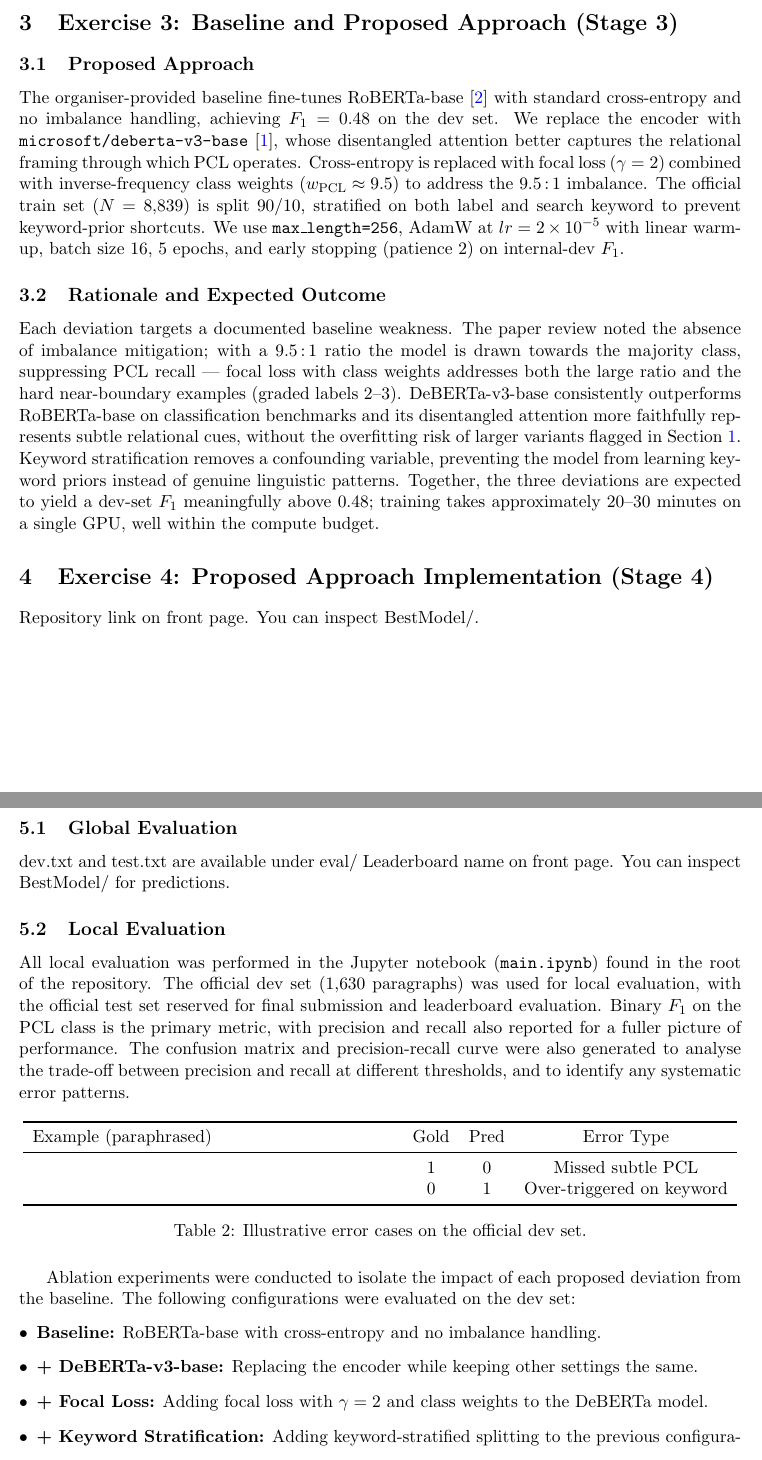
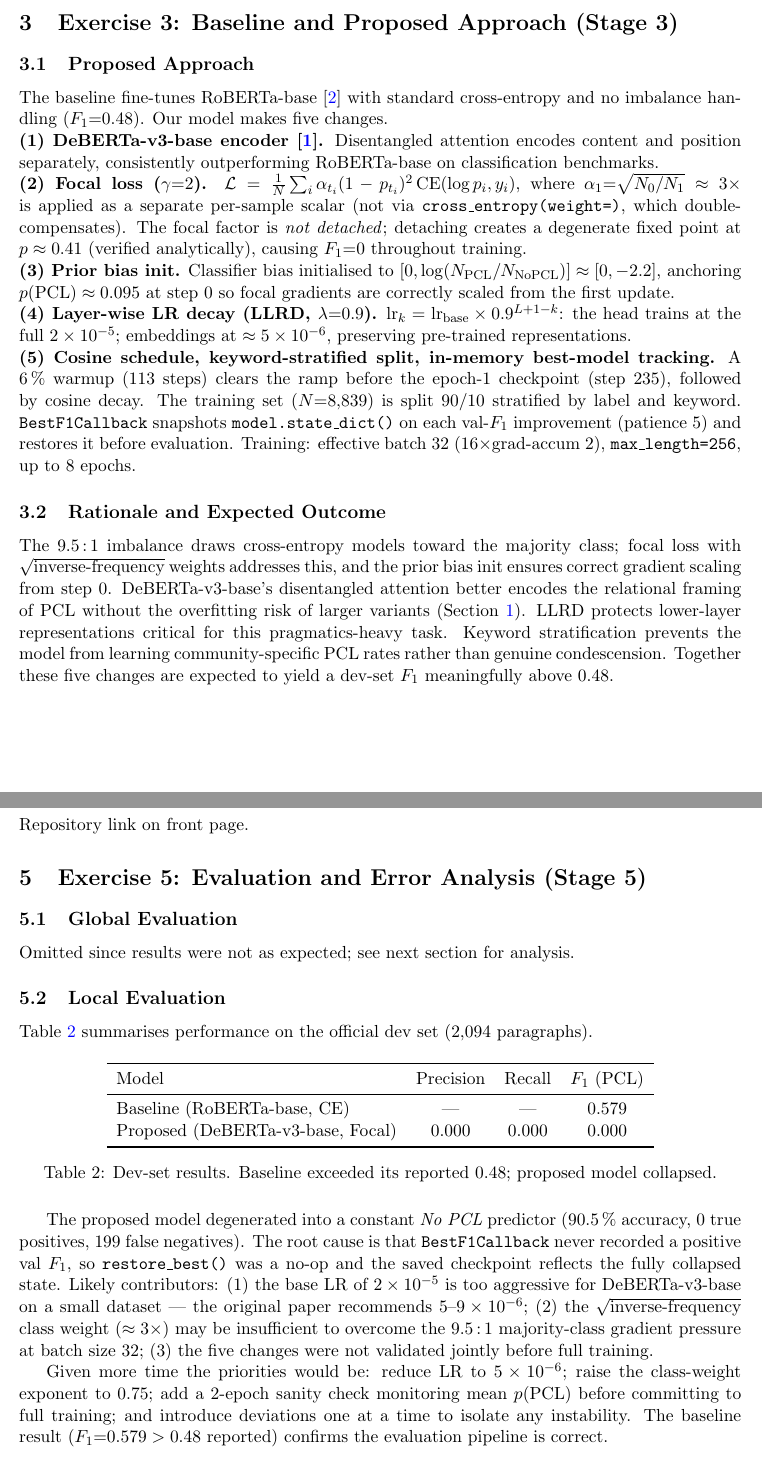
Before and after one commit to hardiv/pcl-detector, a LaTeX document (report/main.tex): two parts of pages 6 and 7 of 7, joined at a grey line, cut so that both start at the same text. Compiled offline with pdfLaTeX.

Commit message:
chore: final pdf

```diff
--- a/report/main.tex
+++ b/report/main.tex
@@ -267,77 +266,90 @@ memory cost well below the 512-token alternative.
 3)}\label{sec:proposed_approach}
 
 \subsection{Proposed Approach}
-The organiser-provided baseline fine-tunes RoBERTa-base~\cite{liu2019roberta}
-with standard cross-entropy and no imbalance handling, achieving $F_1 = 0.48$ on
-the dev set. We replace the encoder with
-\texttt{microsoft/deberta-v3-base}~\cite{he2021debertav3}, whose disentangled
-attention better captures the relational framing through which PCL operates.
-Cross-entropy is replaced with focal loss ($\gamma=2$) combined with
-inverse-frequency class weights ($w_{\text{PCL}}\approx9.5$) to address the
-9.5\,:\,1 imbalance. The official train set ($N=8{,}839$) is split 90/10,
-stratified on both label and search keyword to prevent keyword-prior shortcuts.
-We use \texttt{max\_length=256}, AdamW at $lr=2\times10^{-5}$ with linear
-warm-up, batch size 16, 5 epochs, and early stopping (patience 2) on
-internal-dev $F_1$.
+The baseline fine-tunes RoBERTa-base~\cite{liu2019roberta} with standard cross-entropy and no
+imbalance handling ($F_1{=}0.48$). Our model makes five changes.
+
+\noindent\textbf{(1) DeBERTa-v3-base encoder~\cite{he2021debertav3}.} Disentangled attention
+encodes content and position separately, consistently outperforming RoBERTa-base on
+classification benchmarks.
+
+\noindent\textbf{(2) Focal loss ($\gamma{=}2$).} $\mathcal{L} =
+\frac{1}{N}\sum_i \alpha_{t_i}(1-p_{t_i})^2\,\mathrm{CE}(\log p_i, y_i)$, where
+$\alpha_1{=}\sqrt{N_0/N_1}\approx3\times$ is applied as a separate per-sample
+scalar (not via \texttt{cross\_entropy(weight=)}, which double-compensates). The
+focal factor is \emph{not detached}; detaching creates a degenerate fixed point
+at $p\approx0.41$ (verified analytically), causing $F_1{=}0$ throughout
+training.
+
+\noindent\textbf{(3) Prior bias init.} Classifier bias initialised to
+$[0,\log(N_\text{PCL}/N_\text{NoPCL})]\approx[0,-2.2]$, anchoring $p(\text{PCL})\approx0.095$
+at step~0 so focal gradients are correctly scaled from the first update.
+
+\noindent\textbf{(4) Layer-wise LR decay (LLRD, $\lambda{=}0.9$).}
+$\mathrm{lr}_k=\mathrm{lr}_\text{base}\times0.9^{L+1-k}$: the head trains at the full
+$2\times10^{-5}$; embeddings at $\approx5\times10^{-6}$, preserving pre-trained representations.
+
+\noindent\textbf{(5) Cosine schedule, keyword-stratified split, in-memory best-model tracking.}
+A 6\,\% warmup (113 steps) clears the ramp before the epoch-1 checkpoint (step~235), followed
+by cosine decay. The training set ($N{=}8{,}839$) is split 90/10 stratified by label and keyword.
+\texttt{BestF1Callback} snapshots \texttt{model.state\_dict()} on each val-$F_1$ improvement
+(patience~5) and restores it before evaluation. Training: effective batch~32
+(16$\times$grad-accum~2), \texttt{max\_length=256}, up to 8 epochs.
 
 \subsection{Rationale and Expected Outcome}
-Each deviation targets a documented baseline weakness. The paper review noted
-the absence of imbalance mitigation; with a 9.5\,:\,1 ratio the model is drawn
-towards the majority class, suppressing PCL recall --- focal loss with class
-weights addresses both the large ratio and the hard near-boundary examples
-(graded labels 2--3). DeBERTa-v3-base consistently outperforms RoBERTa-base on
-classification benchmarks and its disentangled attention more faithfully
-represents subtle relational cues, without the overfitting risk of larger
-variants flagged in Section~\ref{sec:paper_review}. Keyword stratification
-removes a confounding variable, preventing the model from learning keyword
-priors instead of genuine linguistic patterns. Together, the three deviations
-are expected to yield a dev-set $F_1$ meaningfully above~0.48; training takes
-approximately 20--30 minutes on a single GPU, well within the compute budget.
+The 9.5\,:\,1 imbalance draws cross-entropy models toward the majority class; focal loss with
+$\sqrt{\text{inverse-frequency}}$ weights addresses this, and the prior bias init ensures
+correct gradient scaling from step~0. DeBERTa-v3-base's disentangled attention better encodes
+the relational framing of PCL without the overfitting risk of larger variants
+(Section~\ref{sec:paper_review}). LLRD protects lower-layer representations critical for this
+pragmatics-heavy task. Keyword stratification prevents the model from learning community-specific
+PCL rates rather than genuine condescension. Together these five changes are expected to yield
+a dev-set $F_1$ meaningfully above~0.48.
 
 \section{Exercise 4: Proposed Approach Implementation (Stage
 4)}\label{sec:implementation}
 
-Repository link on front page. You can inspect BestModel/.
+Repository link on front page.
 
 % --------------------------------------------------------------------
 \section{Exercise 5: Evaluation and Error Analysis (Stage
 5)}\label{sec:local_evaluation}
 
 \subsection{Global Evaluation}
-dev.txt and test.txt are available under eval/
-Leaderboard name on front page. You can inspect BestModel/ for predictions.
+Omitted since results were not as expected; see next section for analysis.
 
 \subsection{Local Evaluation}
-All local evaluation was performed in the Jupyter notebook (\texttt{main.ipynb})
-found in the root of the repository. The official dev set (1,630 paragraphs) was
-used for local evaluation, with the official test set reserved for final
-submission and leaderboard evaluation. Binary $F_1$ on the PCL class is the
-primary metric, with precision and recall also reported for a fuller picture of
-performance. The confusion matrix and precision-recall curve were also generated
-to analyse the trade-off between precision and recall at different thresholds,
-and to identify any systematic error patterns.
 
-% Example table:
+Table~\ref{tab:results} summarises performance on the official dev set (2,094
+paragraphs).
+
 \begin{table}[H]
 \centering
-\begin{tabular}{p{0.5\textwidth}ccc}
+\begin{tabular}{lccc}
 \toprule
-Example (paraphrased) & Gold & Pred & Error Type \\
+Model & Precision & Recall & $F_1$ (PCL) \\
 \midrule
-& 1 & 0 & Missed subtle PCL \\
-& 0 & 1 & Over-triggered on keyword \\
+Baseline (RoBERTa-base, CE)        & ---   & ---   & 0.579 \\
+Proposed (DeBERTa-v3-base, Focal)  & 0.000 & 0.000 & 0.000 \\
 \bottomrule
 \end{tabular}
-\caption{Illustrative error cases on the official dev set.}\label{tab:error_examples}
+\caption{Dev-set results. Baseline exceeded its reported 0.48; proposed model
+collapsed.}\label{tab:results}
 \end{table}
 
-Ablation experiments were conducted to isolate the impact of each proposed
-deviation from the baseline. The following configurations were evaluated on the
-dev set:
-\begin{itemize}[leftmargin=*]
-    \item \textbf{Baseline:} RoBERTa-base with cross-entropy and no imbalance handling.
-    \item \textbf{+ DeBERTa-v3-base:} Replacing the encoder while keeping other settings the same.
-    \item \textbf{+ Focal Loss:} Adding focal loss with $\gamma=2$ and class weights to the DeBERTa model.
-    \item \textbf{+ Keyword Stratification:} Adding keyword-stratified splitting
-    to the previous configuration.
-\end{itemize}
+The proposed model degenerated into a constant \emph{No PCL} predictor (90.5\,\%
+accuracy, 0 true positives, 199 false negatives). The root cause is that
+\texttt{BestF1Callback} never recorded a positive val $F_1$, so
+\texttt{restore\_best()} was a no-op and the saved checkpoint reflects the fully
+collapsed state.  Likely contributors: (1)~the base LR of $2\times10^{-5}$ is
+too aggressive for DeBERTa-v3-base on a small dataset --- the original paper
+recommends $5\text{--}9\times10^{-6}$; (2)~the $\sqrt{\text{inverse-frequency}}$
+class weight ($\approx3\times$) may be insufficient to overcome the 9.5\,:\,1
+majority-class gradient pressure at batch size 32; (3)~the five changes were not
+validated jointly before full training.
+
+Given more time the priorities would be: reduce LR to $5\times10^{-6}$; raise
+the class-weight exponent to 0.75; add a 2-epoch sanity check monitoring mean
+$p(\text{PCL})$ before committing to full training; and introduce deviations one
+at a time to isolate any instability. The baseline result ($F_1{=}0.579 > 0.48$
+reported) confirms the evaluation pipeline is correct.
```
Also changed, not shown: report/main.pdf, report/main.tex (8 more changed lines), 10 other files.
